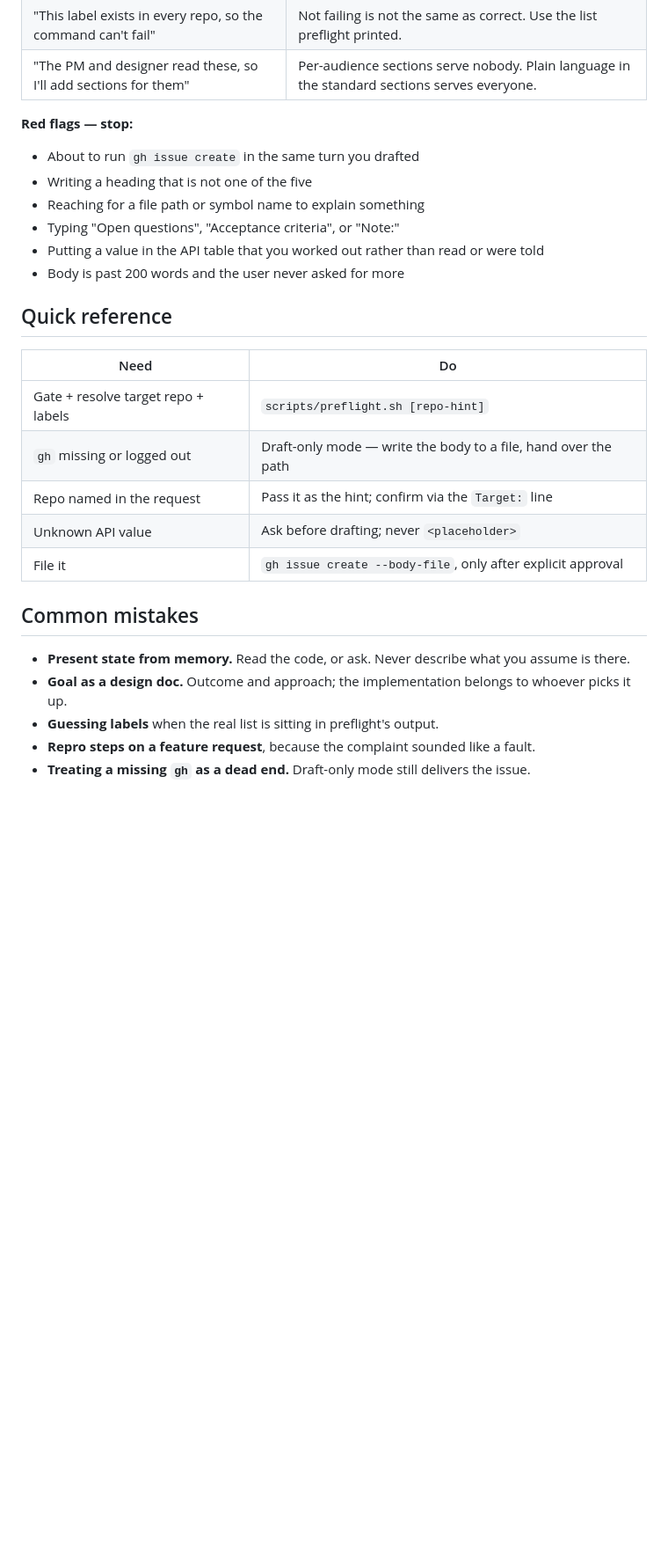
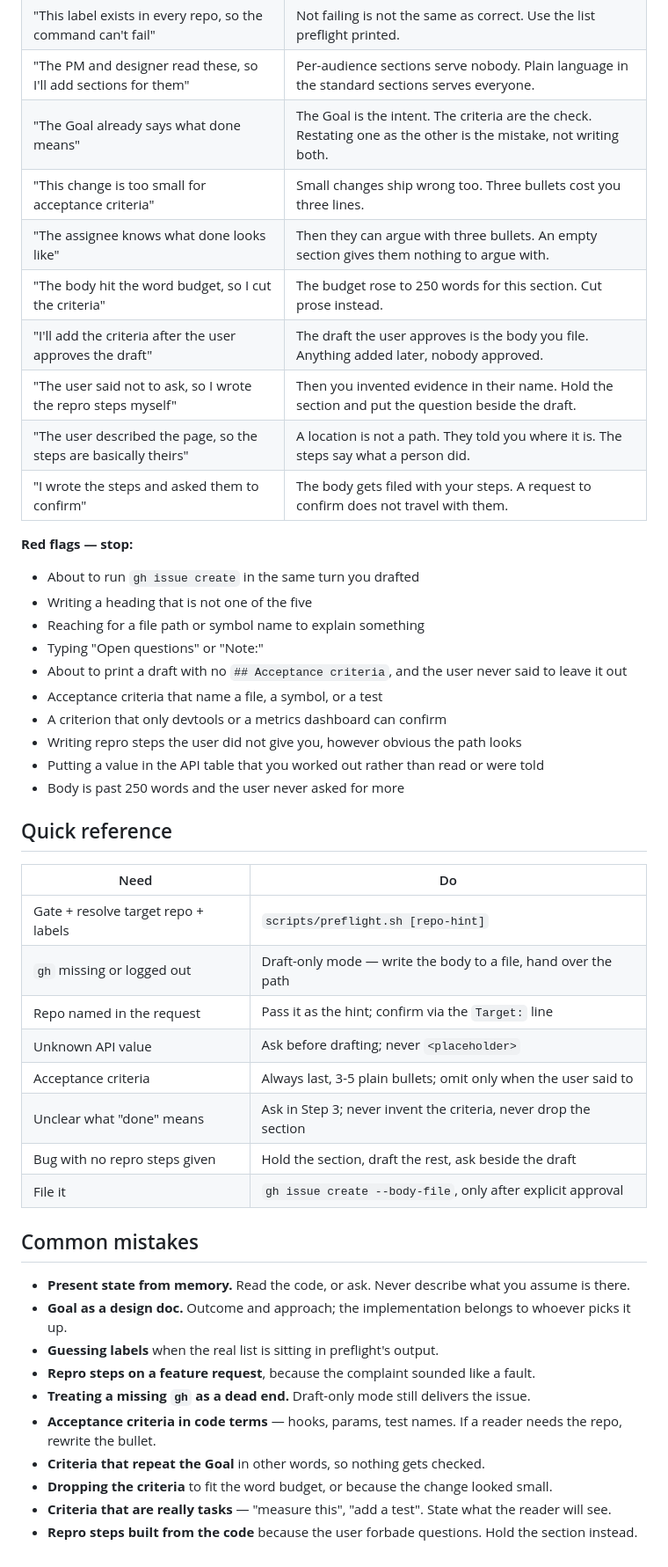
Before and after one commit to kBashar/myagentskills, a Markdown page: ghissue/SKILL.md, the part around one of its changes. Shown at 88% size. GitHub-like rendering; blank space fills up the shorter version.

Commit message:
acceptence criteria added for ghissue

```diff
--- a/ghissue/SKILL.md
+++ b/ghissue/SKILL.md
@@ -141,15 +179,27 @@ These are the reasons for skipping it. None hold:
 | "I inferred the value and said so, which is honest" | Honest, and still wrong. The table gets copied; the caveat does not travel with it. Inference is not a source. |
 | "This label exists in every repo, so the command can't fail" | Not failing is not the same as correct. Use the list preflight printed. |
 | "The PM and designer read these, so I'll add sections for them" | Per-audience sections serve nobody. Plain language in the standard sections serves everyone. |
+| "The Goal already says what done means" | The Goal is the intent. The criteria are the check. Restating one as the other is the mistake, not writing both. |
+| "This change is too small for acceptance criteria" | Small changes ship wrong too. Three bullets cost you three lines. |
+| "The assignee knows what done looks like" | Then they can argue with three bullets. An empty section gives them nothing to argue with. |
+| "The body hit the word budget, so I cut the criteria" | The budget rose to 250 words for this section. Cut prose instead. |
+| "I'll add the criteria after the user approves the draft" | The draft the user approves is the body you file. Anything added later, nobody approved. |
+| "The user said not to ask, so I wrote the repro steps myself" | Then you invented evidence in their name. Hold the section and put the question beside the draft. |
+| "The user described the page, so the steps are basically theirs" | A location is not a path. They told you where it is. The steps say what a person did. |
+| "I wrote the steps and asked them to confirm" | The body gets filed with your steps. A request to confirm does not travel with them. |
 
 **Red flags — stop:**
 
 - About to run `gh issue create` in the same turn you drafted
 - Writing a heading that is not one of the five
 - Reaching for a file path or symbol name to explain something
-- Typing "Open questions", "Acceptance criteria", or "Note:"
+- Typing "Open questions" or "Note:"
+- About to print a draft with no `## Acceptance criteria`, and the user never said to leave it out
+- Acceptance criteria that name a file, a symbol, or a test
+- A criterion that only devtools or a metrics dashboard can confirm
+- Writing repro steps the user did not give you, however obvious the path looks
 - Putting a value in the API table that you worked out rather than read or were told
-- Body is past 200 words and the user never asked for more
+- Body is past 250 words and the user never asked for more
 
 ## Quick reference
 
@@ -159,6 +209,9 @@ These are the reasons for skipping it. None hold:
 | `gh` missing or logged out | Draft-only mode — write the body to a file, hand over the path |
 | Repo named in the request | Pass it as the hint; confirm via the `Target:` line |
 | Unknown API value | Ask before drafting; never `<placeholder>` |
+| Acceptance criteria | Always last, 3-5 plain bullets; omit only when the user said to |
+| Unclear what "done" means | Ask in Step 3; never invent the criteria, never drop the section |
+| Bug with no repro steps given | Hold the section, draft the rest, ask beside the draft |
 | File it | `gh issue create --body-file`, only after explicit approval |
 
 ## Common mistakes
@@ -168,3 +221,8 @@ These are the reasons for skipping it. None hold:
 - **Guessing labels** when the real list is sitting in preflight's output.
 - **Repro steps on a feature request**, because the complaint sounded like a fault.
 - **Treating a missing `gh` as a dead end.** Draft-only mode still delivers the issue.
+- **Acceptance criteria in code terms** — hooks, params, test names. If a reader needs the repo, rewrite the bullet.
+- **Criteria that repeat the Goal** in other words, so nothing gets checked.
+- **Dropping the criteria** to fit the word budget, or because the change looked small.
+- **Criteria that are really tasks** — "measure this", "add a test". State what the reader will see.
+- **Repro steps built from the code** because the user forbade questions. Hold the section instead.
```
Also changed, not shown: other parts of ghissue/SKILL.md (+48 -10 lines).
